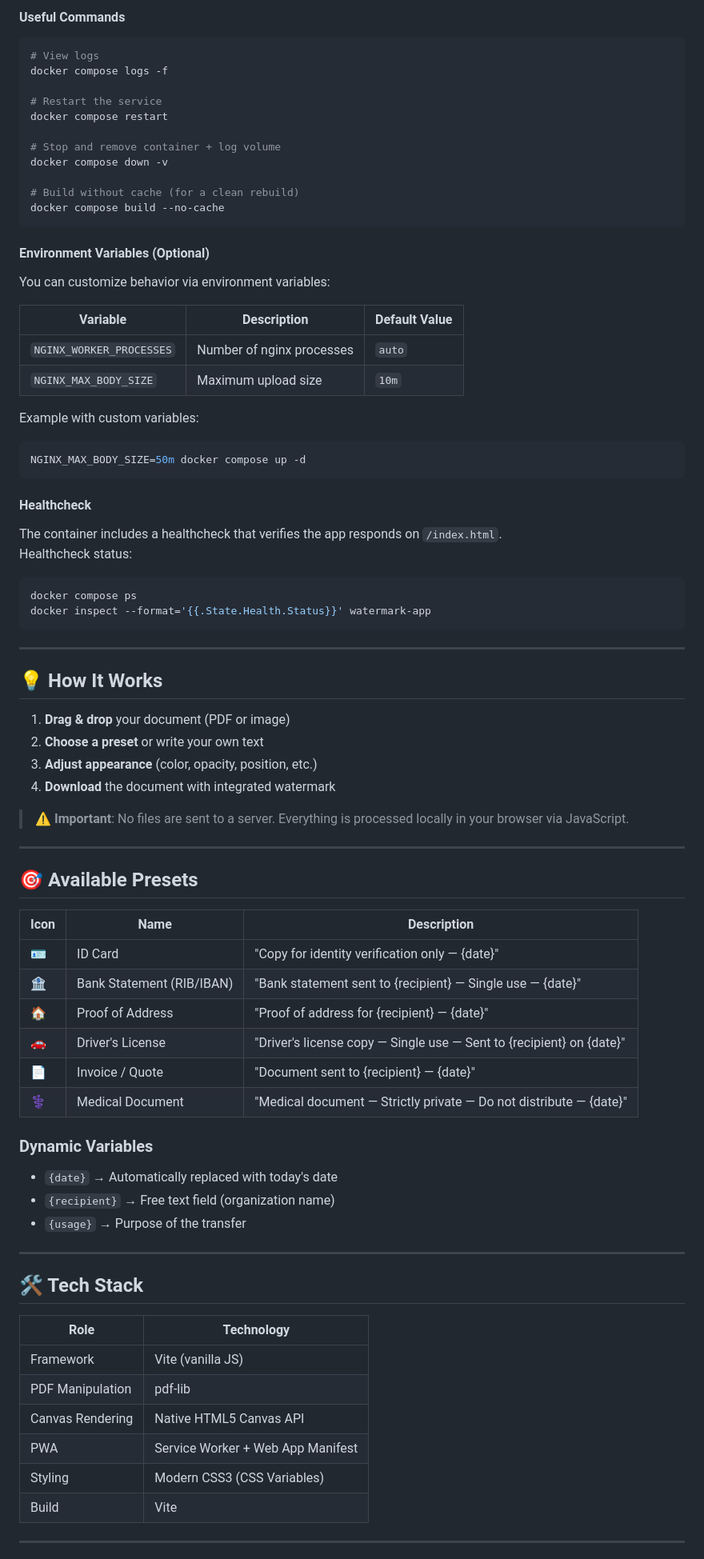
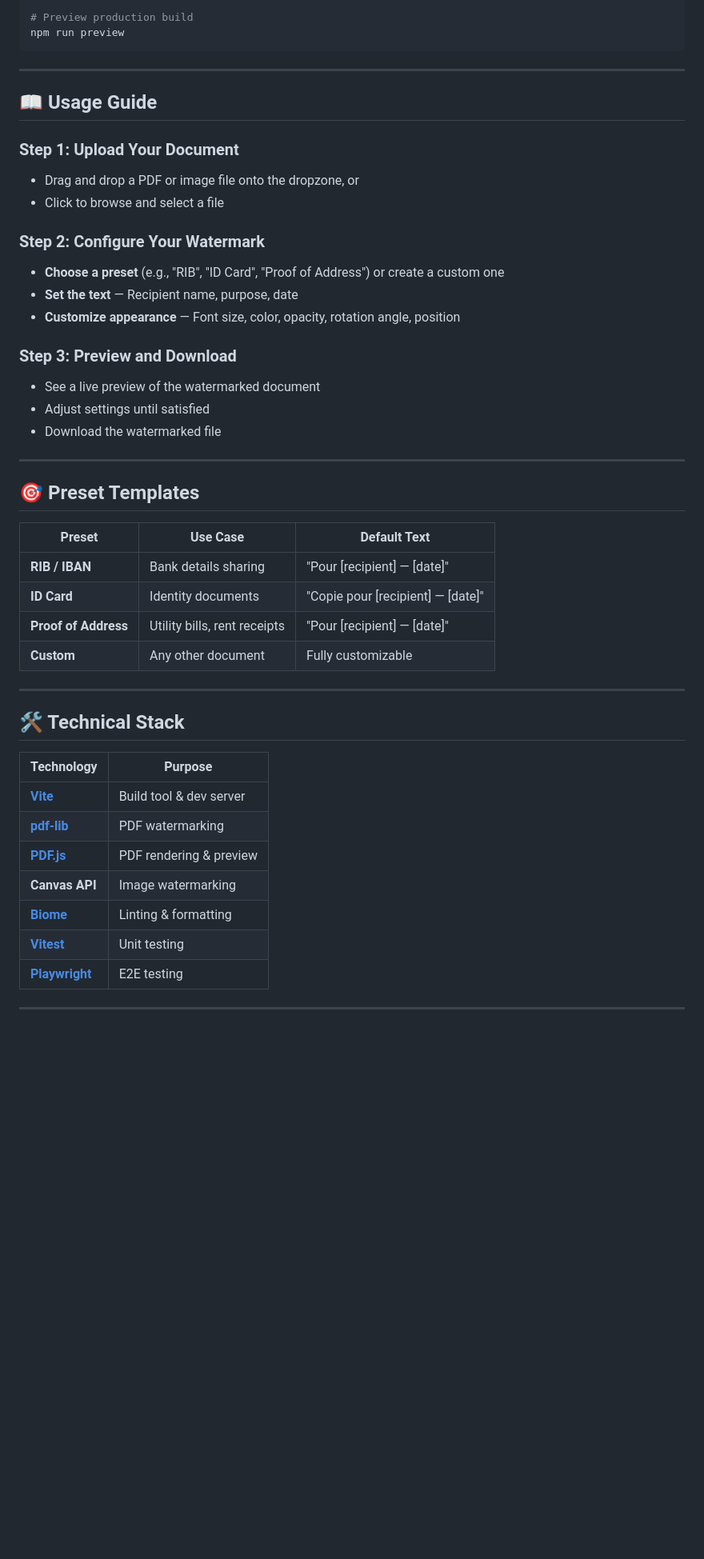
Before and after one commit to Hichiro6/watermark, a Markdown page: README.md, the part around one of its changes. Shown at 80% size. Rendered like a GitHub page; blank space fills up the shorter version.

Commit message:
docs: professional README with features, usage, and technical details

````diff
--- a/README.md
+++ b/README.md
@@ -91,83 +65,49 @@ docker compose down
-#### Useful Commands
-
-```bash
-# View logs
-docker compose logs -f
-
-# Restart the service
-docker compose restart
-
-# Stop and remove container + log volume
-docker compose down -v
-
-# Build without cache (for a clean rebuild)
-docker compose build --no-cache
-```
-
-#### Environment Variables (Optional)
-
-You can customize behavior via environment variables:
-
-| Variable | Description | Default Value |
-|----------|-------------|---------------|
-| `NGINX_WORKER_PROCESSES` | Number of nginx processes | `auto` |
-| `NGINX_MAX_BODY_SIZE` | Maximum upload size | `10m` |
-
-Example with custom variables:
-```bash
-NGINX_MAX_BODY_SIZE=50m docker compose up -d
-```
-
-#### Healthcheck
-
-The container includes a healthcheck that verifies the app responds on `/index.html`.
-Healthcheck status:
-```bash
-docker compose ps
-docker inspect --format='{{.State.Health.Status}}' watermark-app
+# Preview production build
+npm run preview
 ```
 
 ---
 
-## 💡 How It Works
+## 📖 Usage Guide
 
-1. **Drag & drop** your document (PDF or image)
-2. **Choose a preset** or write your own text
-3. **Adjust appearance** (color, opacity, position, etc.)
-4. **Download** the document with integrated watermark
+### Step 1: Upload Your Document
+- Drag and drop a PDF or image file onto the dropzone, or
+- Click to browse and select a file
 
-> ⚠️ **Important**: No files are sent to a server. Everything is processed locally in your browser via JavaScript.
+### Step 2: Configure Your Watermark
+- **Choose a preset** (e.g., "RIB", "ID Card", "Proof of Address") or create a custom one
+- **Set the text** — Recipient name, purpose, date
+- **Customize appearance** — Font size, color, opacity, rotation angle, position
+
+### Step 3: Preview and Download
+- See a live preview of the watermarked document
+- Adjust settings until satisfied
+- Download the watermarked file
 
 ---
 
-## 🎯 Available Presets
+## 🎯 Preset Templates
 
-| Icon | Name | Description |
-|------|------|-------------|
-| 🪪 | ID Card | "Copy for identity verification only — {date}" |
-| 🏦 | Bank Statement (RIB/IBAN) | "Bank statement sent to {recipient} — Single use — {date}" |
-| 🏠 | Proof of Address | "Proof of address for {recipient} — {date}" |
-| 🚗 | Driver's License | "Driver's license copy — Single use — Sent to {recipient} on {date}" |
-| 📄 | Invoice / Quote | "Document sent to {recipient} — {date}" |
-| ⚕️ | Medical Document | "Medical document — Strictly private — Do not distribute — {date}" |
-
-### Dynamic Variables
-- `{date}` → Automatically replaced with today's date
-- `{recipient}` → Free text field (organization name)
-- `{usage}` → Purpose of the transfer
+| Preset | Use Case | Default Text |
+|--------|----------|--------------|
+| **RIB / IBAN** | Bank details sharing | "Pour [recipient] — [date]" |
+| **ID Card** | Identity documents | "Copie pour [recipient] — [date]" |
+| **Proof of Address** | Utility bills, rent receipts | "Pour [recipient] — [date]" |
+| **Custom** | Any other document | Fully customizable |
 
 ---
 
-## 🛠️ Tech Stack
+## 🛠️ Technical Stack
 
-| Role | Technology |
-|------|------------|
-| Framework | Vite (vanilla JS) |
-| PDF Manipulation | pdf-lib |
-| Canvas Rendering | Native HTML5 Canvas API |
-| PWA | Service Worker + Web App Manifest |
-| Styling | Modern CSS3 (CSS Variables) |
-| Build | Vite |
+| Technology | Purpose |
+|------------|---------|
+| **[Vite](https://vitejs.dev/)** | Build tool & dev server |
+| **[pdf-lib](https://pdf-lib.js.org/)** | PDF watermarking |
+| **[PDF.js](https://mozilla.github.io/pdf.js/)** | PDF rendering & preview |
+| **Canvas API** | Image watermarking |
+| **[Biome](https://biomejs.dev/)** | Linting & formatting |
+| **[Vitest](https://vitest.dev/)** | Unit testing |
+| **[Playwright](https://playwright.dev/)** | E2E testing |
 
 ---
 
````
Also changed, not shown: other parts of README.md (+118 -119 lines).
